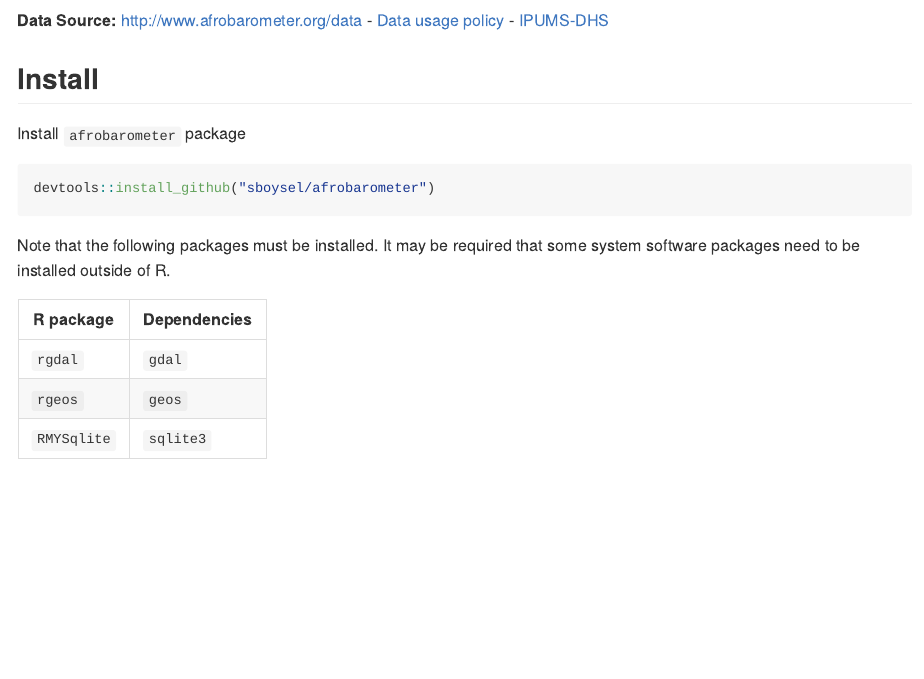
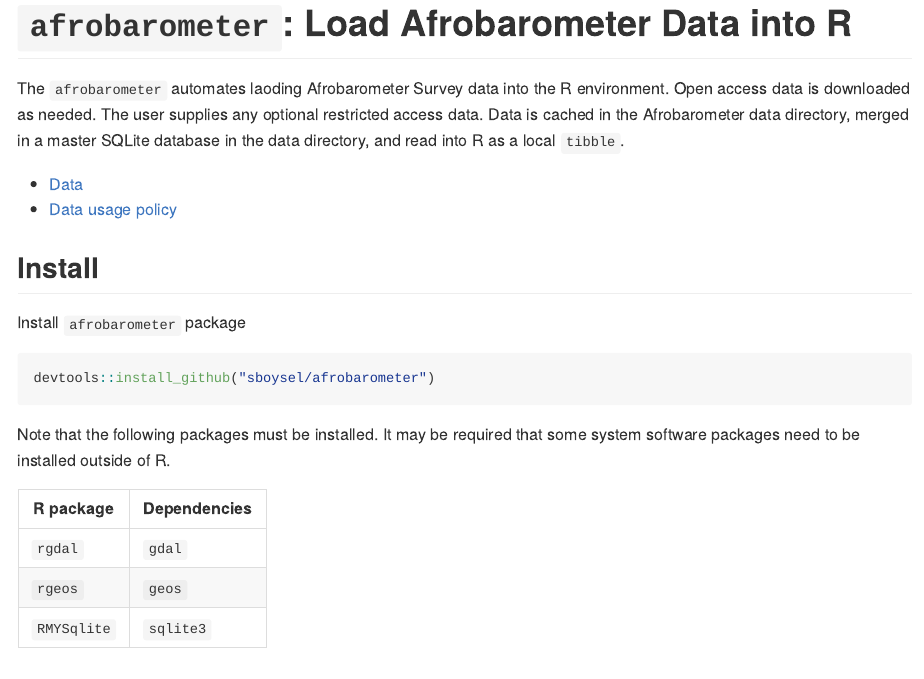
Before and after one commit to sboysel/afrobarometer, an R Markdown document (README.Rmd): the page in a window 1100 px wide, from 190 px down before the commit and from 40 px down after it. The pictures show the output file README.md that the author committed with the source, drawn offline in the style of GitHub; long lines of code are wrapped.

Commit message:
README updates

````diff
--- a/README.Rmd
+++ b/README.Rmd
@@ -15,12 +15,16 @@
 devtools::install()
 ```
 
-# Afrobarometer Data
+# `afrobarometer`: Load Afrobarometer Data into R
 
-**Data Source:** [http://www.afrobarometer.org/data](http://www.afrobarometer.org/data)
-  - [Data usage policy](http://www.afrobarometer.org/data/data-use-policy)
-  - [IPUMS-DHS](https://www.idhsdata.org/idhs/)
+The `afrobarometer` automates laoding Afrobarometer Survey data into the R
+environment.  Open access data is downloaded as needed.  The user supplies any
+optional restricted access data.  Data is cached in the Afrobarometer data
+directory, merged in a master SQLite database in the data directory, and read
+into R as a local `tibble`.
 
+- [Data](http://www.afrobarometer.org/data)
+- [Data usage policy](http://www.afrobarometer.org/data/data-use-policy)
 
 ## Install
 
````
Also changed, not shown: README.md, README.Rmd (2 more changed lines).
